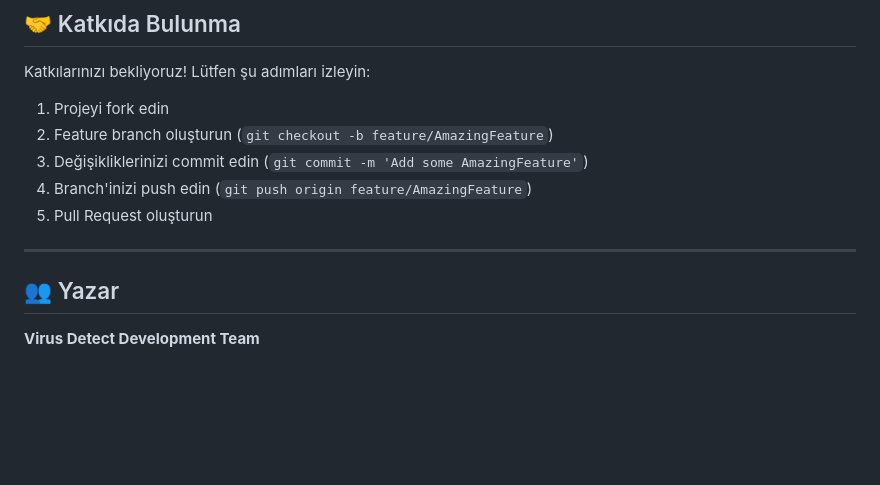
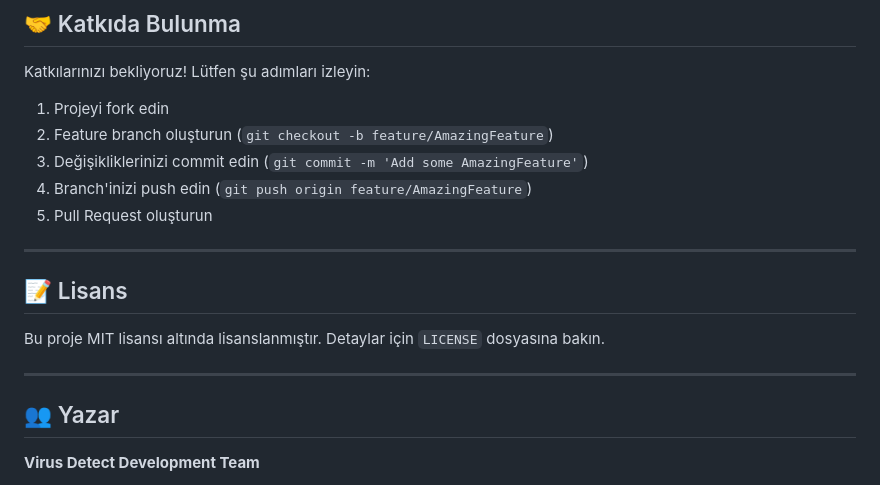
Before and after one commit to mervebagislar/Virus-Detect, a Markdown page: README.md, the part around one of its changes. Drawn GitHub-style; blank space fills up the shorter version.

```diff
--- a/README.md
+++ b/README.md
@@ -491,6 +491,11 @@ Katkılarınızı bekliyoruz! Lütfen şu adımları izleyin:
 
 
 ---
+## 📝 Lisans
+
+Bu proje MIT lisansı altında lisanslanmıştır. Detaylar için `LICENSE` dosyasına bakın.
+
+---
 
 ## 👥 Yazar
 
```
Also changed, not shown: other parts of README.md (+18 -18 lines).
